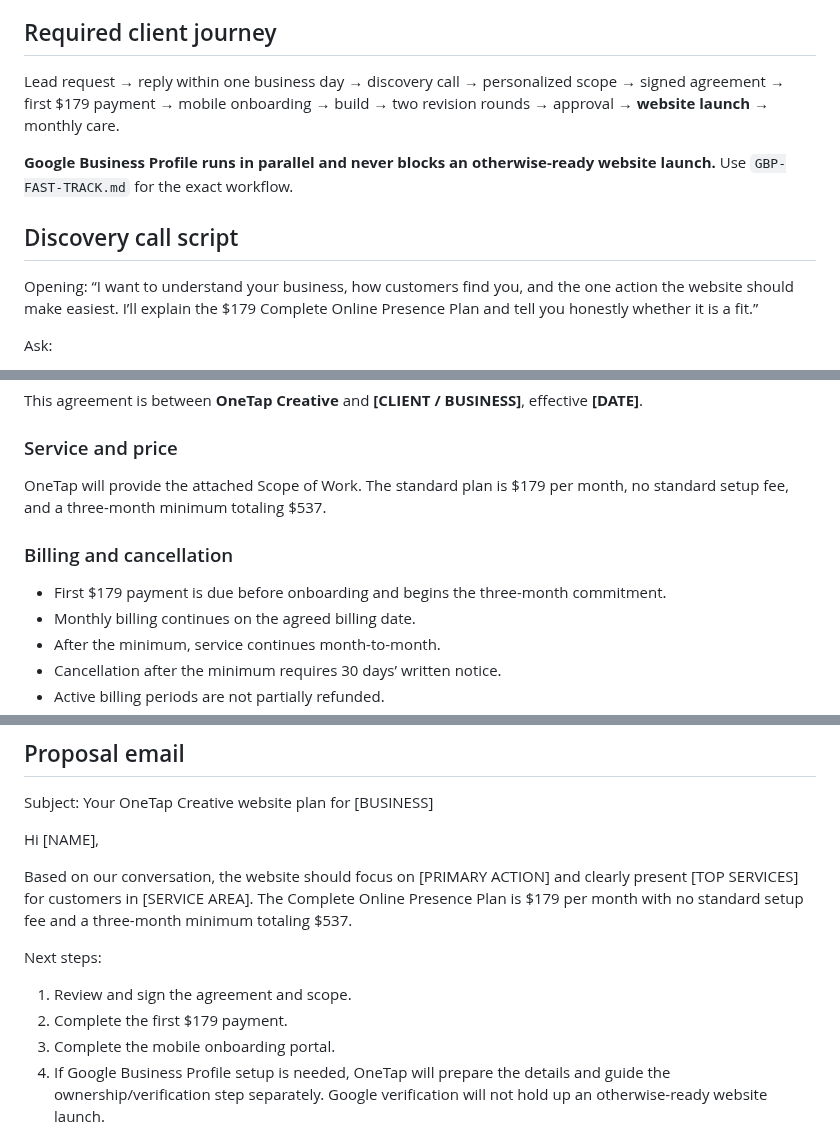
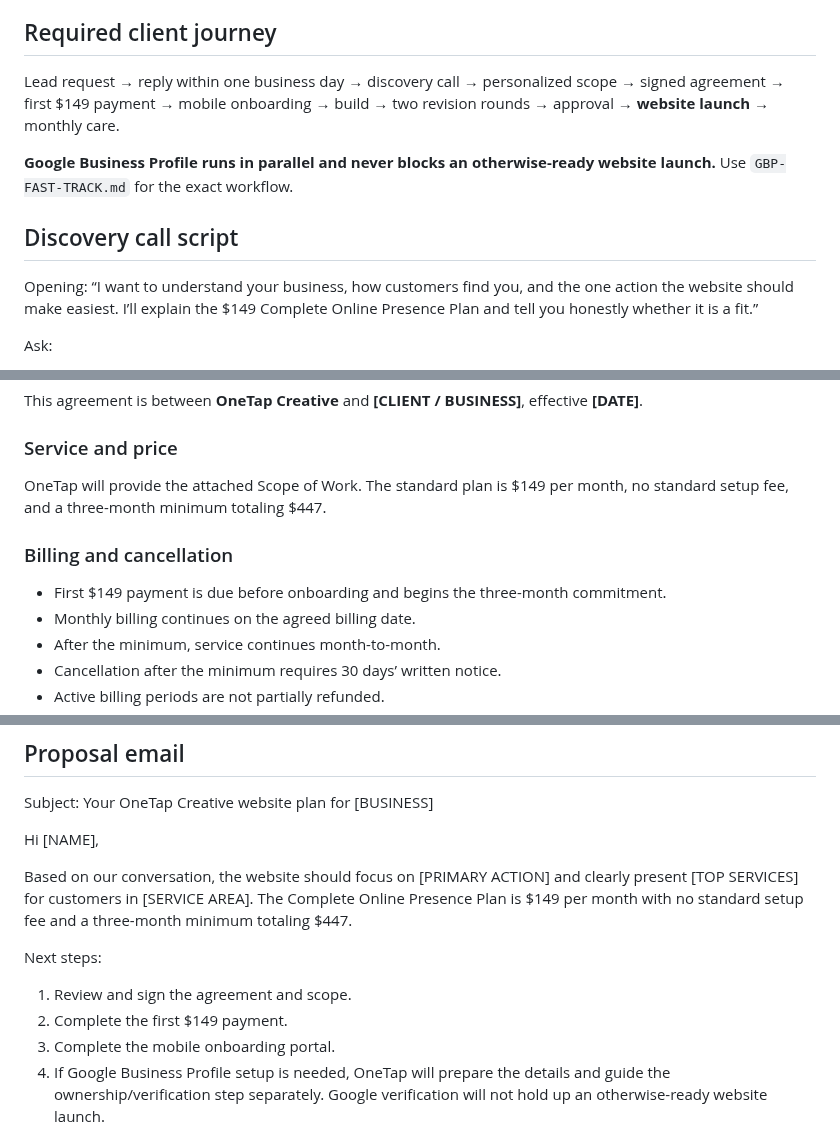
Before and after one commit to OneTapCreative/OneTap-Creative-Website, a Markdown page: client-operations/CLIENT-OPERATIONS-KIT.md, 3 parts joined by grey strips. GitHub-like rendering.

Commit message:
Update OneTap pricing to $149 monthly

```diff
--- a/client-operations/CLIENT-OPERATIONS-KIT.md
+++ b/client-operations/CLIENT-OPERATIONS-KIT.md
@@ -4,13 +4,13 @@
 
 ## Required client journey
 
-Lead request → reply within one business day → discovery call → personalized scope → signed agreement → first $179 payment → mobile onboarding → build → two revision rounds → approval → **website launch** → monthly care.
+Lead request → reply within one business day → discovery call → personalized scope → signed agreement → first $149 payment → mobile onboarding → build → two revision rounds → approval → **website launch** → monthly care.
 
 **Google Business Profile runs in parallel and never blocks an otherwise-ready website launch.** Use `GBP-FAST-TRACK.md` for the exact workflow.
 
 ## Discovery call script
 
-Opening: “I want to understand your business, how customers find you, and the one action the website should make easiest. I’ll explain the $179 Complete Online Presence Plan and tell you honestly whether it is a fit.”
+Opening: “I want to understand your business, how customers find you, and the one action the website should make easiest. I’ll explain the $149 Complete Online Presence Plan and tell you honestly whether it is a fit.”
 
 Ask:
 1. Which services produce the best customers?
@@ -32,11 +32,11 @@ This agreement is between **OneTap Creative** and **[CLIENT / BUSINESS]**, effec
 
 ### Service and price
 
-OneTap will provide the attached Scope of Work. The standard plan is $179 per month, no standard setup fee, and a three-month minimum totaling $537.
+OneTap will provide the attached Scope of Work. The standard plan is $149 per month, no standard setup fee, and a three-month minimum totaling $447.
 
 ### Billing and cancellation
 
-- First $179 payment is due before onboarding and begins the three-month commitment.
+- First $149 payment is due before onboarding and begins the three-month commitment.
 - Monthly billing continues on the agreed billing date.
 - After the minimum, service continues month-to-month.
 - Cancellation after the minimum requires 30 days’ written notice.
@@ -124,11 +124,11 @@ Subject: Your OneTap Creative website plan for [BUSINESS]
 
 Hi [NAME],
 
-Based on our conversation, the website should focus on [PRIMARY ACTION] and clearly present [TOP SERVICES] for customers in [SERVICE AREA]. The Complete Online Presence Plan is $179 per month with no standard setup fee and a three-month minimum totaling $537.
+Based on our conversation, the website should focus on [PRIMARY ACTION] and clearly present [TOP SERVICES] for customers in [SERVICE AREA]. The Complete Online Presence Plan is $149 per month with no standard setup fee and a three-month minimum totaling $447.
 
 Next steps:
 1. Review and sign the agreement and scope.
-2. Complete the first $179 payment.
+2. Complete the first $149 payment.
 3. Complete the mobile onboarding portal.
 4. If Google Business Profile setup is needed, OneTap will prepare the details and guide the ownership/verification step separately. Google verification will not hold up an otherwise-ready website launch.
 
```
Also changed, not shown: other parts of client-operations/CLIENT-OPERATIONS-KIT.md (+1 -1 lines).
